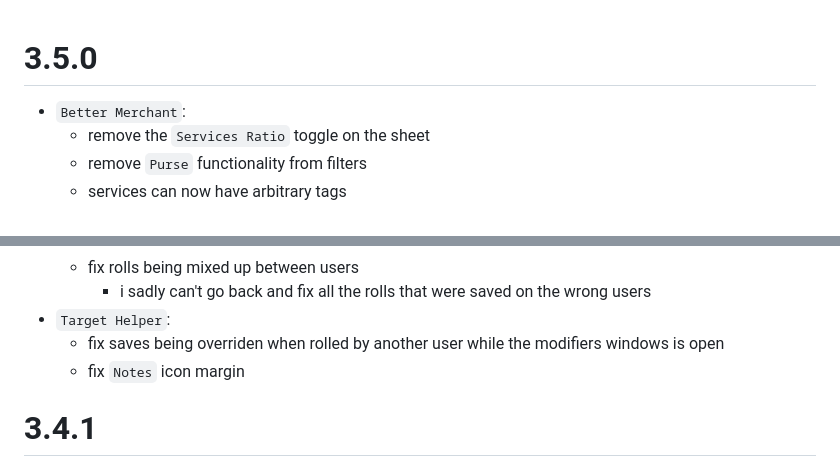
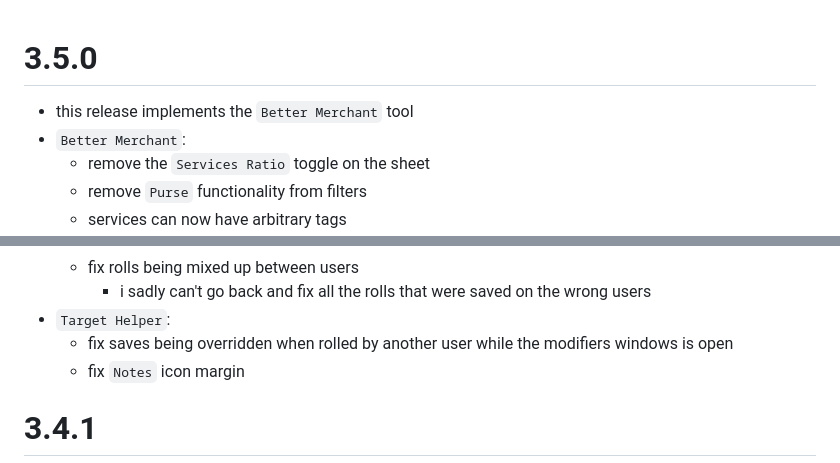
Before and after one commit to reonZ/pf2e-toolbelt, a Markdown page: CHANGELOG.md, 2 parts joined by grey strips. Drawn GitHub-style.

Commit message:
changelog

```diff
--- a/CHANGELOG.md
+++ b/CHANGELOG.md
@@ -1,5 +1,6 @@
 # 3.5.0
 
+-   this release implements the `Better Merchant` tool
 -   `Better Merchant`:
     -   remove the `Services Ratio` toggle on the sheet
     -   remove `Purse` functionality from filters
@@ -14,7 +15,7 @@
     -   fix rolls being mixed up between users
         -   i sadly can't go back and fix all the rolls that were saved on the wrong users
 -   `Target Helper`:
-    -   fix saves being overriden when rolled by another user while the modifiers windows is open
+    -   fix saves being overridden when rolled by another user while the modifiers windows is open
     -   fix `Notes` icon margin
 
 # 3.4.1
```
